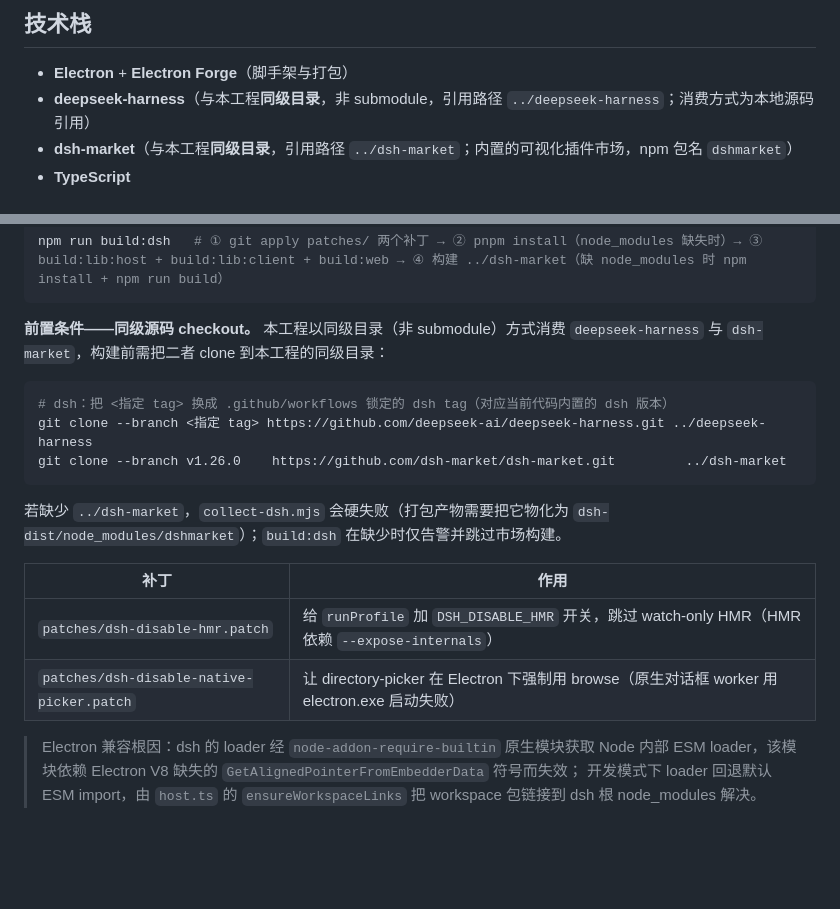
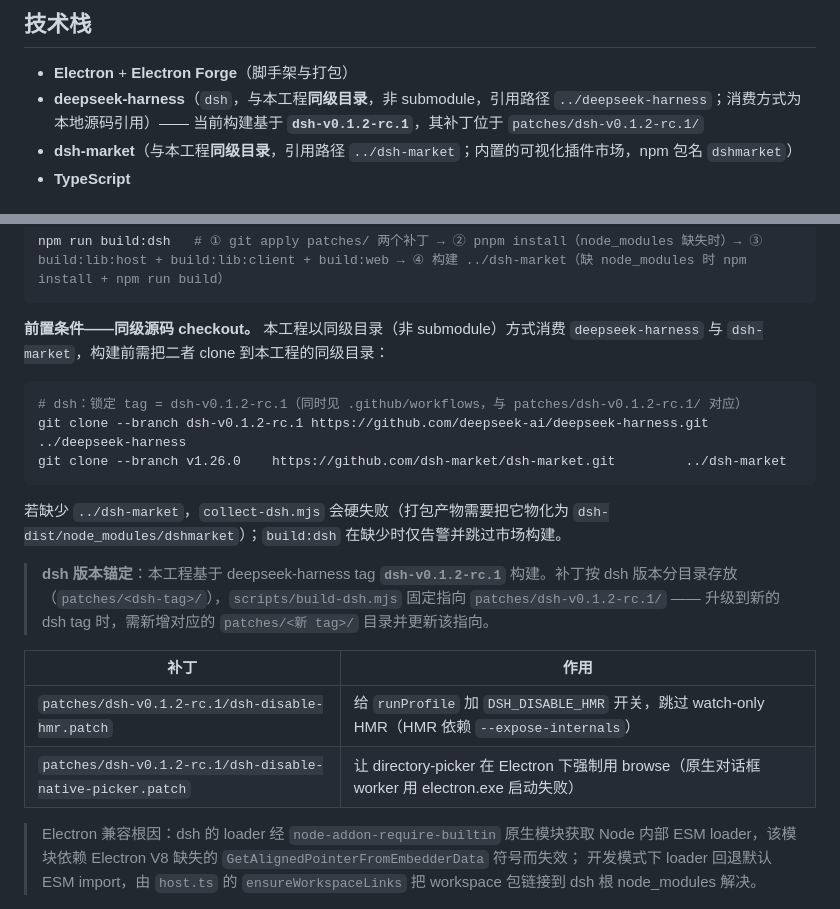
Before and after one commit to fellow99/deepseek-harness-desktop, a Markdown page: README_zh.md, 2 parts joined by grey strips. Drawn GitHub-style; blank space fills up the shorter version.

Commit message:
feat: README固化当前deepseek-harness的版本号

````diff
--- a/README_zh.md
+++ b/README_zh.md
@@ -56,7 +56,7 @@ DeepSeek Harness（`dsh`）是 DeepSeek AI 开源的 agent harness（智能体
 ## 技术栈
 
 - **Electron** + **Electron Forge**（脚手架与打包）
-- **deepseek-harness**（与本工程**同级目录**，非 submodule，引用路径 `../deepseek-harness`；消费方式为本地源码引用）
+- **deepseek-harness**（`dsh`，与本工程**同级目录**，非 submodule，引用路径 `../deepseek-harness`；消费方式为本地源码引用）—— 当前构建基于 **`dsh-v0.1.2-rc.1`**，其补丁位于 `patches/dsh-v0.1.2-rc.1/`
 - **dsh-market**（与本工程**同级目录**，引用路径 `../dsh-market`；内置的可视化插件市场，npm 包名 `dshmarket`）
 - **TypeScript**
 
@@ -86,17 +86,19 @@ npm run build:dsh   # ① git apply patches/ 两个补丁 → ② pnpm install
 **前置条件——同级源码 checkout。** 本工程以同级目录（非 submodule）方式消费 `deepseek-harness` 与 `dsh-market`，构建前需把二者 clone 到本工程的同级目录：
 
 ```bash
-# dsh：把 <指定 tag> 换成 .github/workflows 锁定的 dsh tag（对应当前代码内置的 dsh 版本）
-git clone --branch <指定 tag> https://github.com/deepseek-ai/deepseek-harness.git ../deepseek-harness
+# dsh：锁定 tag = dsh-v0.1.2-rc.1（同时见 .github/workflows，与 patches/dsh-v0.1.2-rc.1/ 对应）
+git clone --branch dsh-v0.1.2-rc.1 https://github.com/deepseek-ai/deepseek-harness.git ../deepseek-harness
 git clone --branch v1.26.0    https://github.com/dsh-market/dsh-market.git         ../dsh-market
 ```
 
 若缺少 `../dsh-market`，`collect-dsh.mjs` 会硬失败（打包产物需要把它物化为 `dsh-dist/node_modules/dshmarket`）；`build:dsh` 在缺少时仅告警并跳过市场构建。
 
+> **dsh 版本锚定**：本工程基于 deepseek-harness tag **`dsh-v0.1.2-rc.1`** 构建。补丁按 dsh 版本分目录存放（`patches/<dsh-tag>/`），`scripts/build-dsh.mjs` 固定指向 `patches/dsh-v0.1.2-rc.1/` —— 升级到新的 dsh tag 时，需新增对应的 `patches/<新 tag>/` 目录并更新该指向。
+
 | 补丁 | 作用 |
 |---|---|
-| `patches/dsh-disable-hmr.patch` | 给 `runProfile` 加 `DSH_DISABLE_HMR` 开关，跳过 watch-only HMR（HMR 依赖 `--expose-internals`）|
-| `patches/dsh-disable-native-picker.patch` | 让 directory-picker 在 Electron 下强制用 browse（原生对话框 worker 用 electron.exe 启动失败）|
+| `patches/dsh-v0.1.2-rc.1/dsh-disable-hmr.patch` | 给 `runProfile` 加 `DSH_DISABLE_HMR` 开关，跳过 watch-only HMR（HMR 依赖 `--expose-internals`）|
+| `patches/dsh-v0.1.2-rc.1/dsh-disable-native-picker.patch` | 让 directory-picker 在 Electron 下强制用 browse（原生对话框 worker 用 electron.exe 启动失败）|
 
 > Electron 兼容根因：dsh 的 loader 经 `node-addon-require-builtin` 原生模块获取 Node 内部
 > ESM loader，该模块依赖 Electron V8 缺失的 `GetAlignedPointerFromEmbedderData` 符号而失效；
````
Also changed, not shown: README.md (+7 -5 lines).
